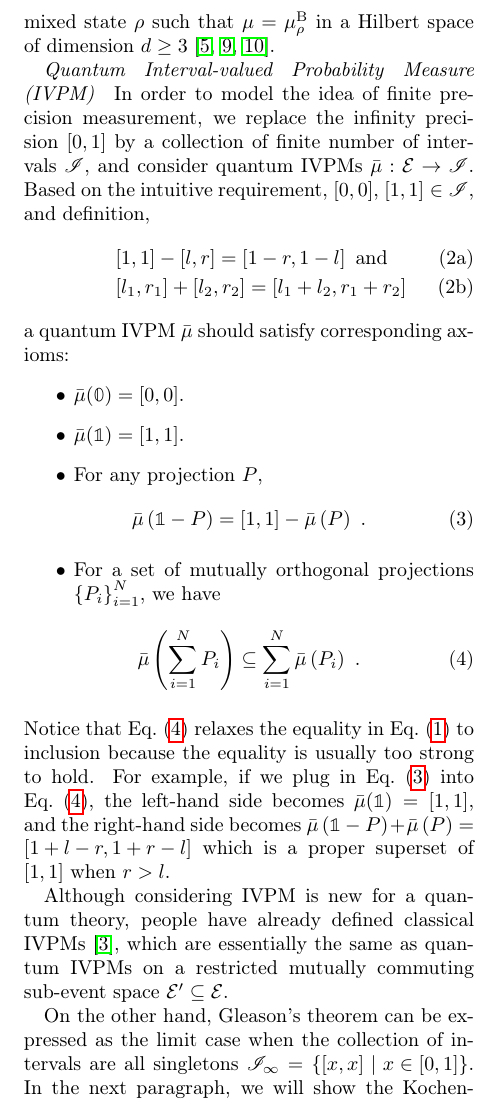
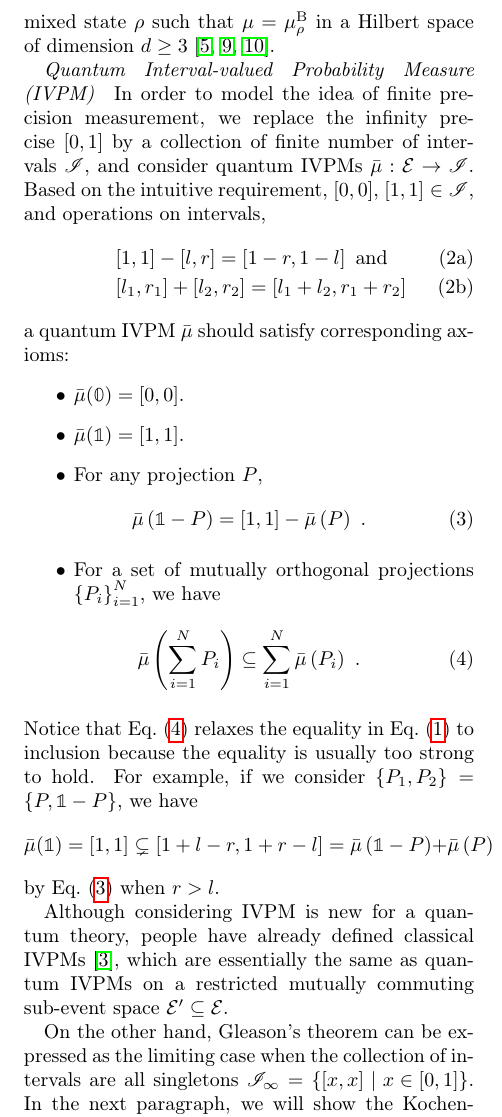
Before and after one commit to yuttai/Contextuality-and-Nonlocality-in-Discrete-Quantum-Theory, a LaTeX paper (prop_letter.tex): part of one column of page 2 of 5, cut so that both start at the same text. Compiled offline with pdfLaTeX.

Commit message:
prop_letter.tex Updating...

```diff
--- a/prop_letter.tex
+++ b/prop_letter.tex
@@ -149,10 +148,10 @@ in a Hilbert space of dimension $d\geq3$~\citep{gleason1957,Redhead1987-REDINA,p
 \paragraph{Quantum Interval-valued Probability Measure (IVPM)}
 
 In order to model the idea of finite precision measurement, we replace
-the infinity precision~$[0,1]$ by a collection of finite number
-of intervals~$\mathscr{I}$, and consider quantum IVPMs~$\bar{\mu}:\events\rightarrow\mathscr{I}$.
+the infinity precise~$[0,1]$ by a collection of finite number of
+intervals~$\mathscr{I}$, and consider quantum IVPMs~$\bar{\mu}:\events\rightarrow\mathscr{I}$.
 Based on the intuitive requirement, $\left[0,0\right]$, $\left[1,1\right]\in\mathscr{I}$,
-and definition,\begin{subequations}
+and operations on intervals,\begin{subequations}
 \begin{eqnarray}
  &  & \left[1,1\right]-\left[l,r\right]=\left[1-r,1-l\right]\textrm{ and}\\
  &  & [l_{1},r_{1}]+[l_{2},r_{2}]=[l_{1}+l_{2},r_{1}+r_{2}]
@@ -175,17 +174,19 @@ we have
 Notice that Eq.~(\ref{eq:QuantumInterval-valuedProbability-Inclusion})
 relaxes the equality in Eq.~(\ref{eq:QuantumProbability-Addition})
 to inclusion because the equality is usually too strong to hold. For
-example, if we plug in Eq.~(\ref{eq:QuantumInterval-valuedProbability-Complement})
-into Eq.~(\ref{eq:QuantumInterval-valuedProbability-Inclusion}),
-the left-hand side becomes $\bar{\mu}(\mathbb{1})=\left[1,1\right]$,
-and the right-hand side becomes $\bar{\mu}\left(\mathbb{1}-P\right)+\bar{\mu}\left(P\right)=\left[1+l-r,1+r-l\right]$
-which is a proper superset of $\left[1,1\right]$ when $r>l$.
+example, if we consider $\left\{ P_{1},P_{2}\right\} =\left\{ P,\mathbb{1}-P\right\} $,
+we have
+\[
+\bar{\mu}(\mathbb{1})=\left[1,1\right]\subsetneq\left[1+l-r,1+r-l\right]=\bar{\mu}\left(\mathbb{1}-P\right)+\bar{\mu}\left(P\right)
+\]
+by Eq.~(\ref{eq:QuantumInterval-valuedProbability-Complement}) when
+$r>l$.
 
 Although considering IVPM is new for a quantum theory, people have
 already defined classical IVPMs~\citep{JamisonLodwick2004}, which
 are essentially the same as quantum IVPMs on a restricted mutually
 commuting sub-event space~$\events'\subseteq\events$.
 
-On the other hand, Gleason's theorem can be expressed as the limit
+On the other hand, Gleason's theorem can be expressed as the limiting
 case when the collection of intervals are all singletons~$\mathscr{I}_{\infty}=\set{\left[x,x\right]}{x\in\left[0,1\right]}$.
 In the next paragraph, we will show the Kochen-Specker theorem~\citep{kochenspecker1967,peres1995quantum,Redhead1987-REDINA}
```
Also changed, not shown: prop_letter.tex (9 more changed lines), 1 other file.
